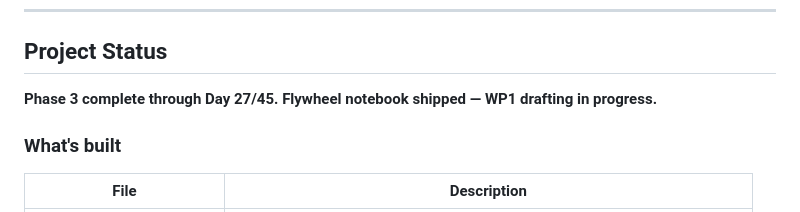
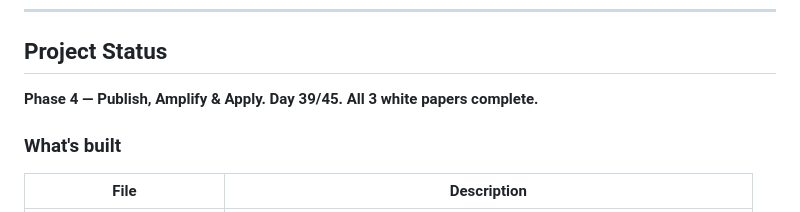
Before and after one commit to finaspirant/llm-wearable-agentic-eval-pipeline, a Markdown page: README.md, the part around one of its changes. Drawn GitHub-style.

```diff
--- a/README.md
+++ b/README.md
@@ -182,7 +201,7 @@ cp .env.example .env
 
 ## Project Status
 
-**Phase 3 complete through Day 27/45. Flywheel notebook shipped — WP1 drafting in progress.**
+**Phase 4 — Publish, Amplify & Apply. Day 39/45. All 3 white papers complete.**
 
 ### What's built
 
```
Also changed, not shown: other parts of README.md (+22 -3 lines), CLAUDE.md (+10 -3 lines), CONTRIBUTING.md (added, +67 -0 lines).
